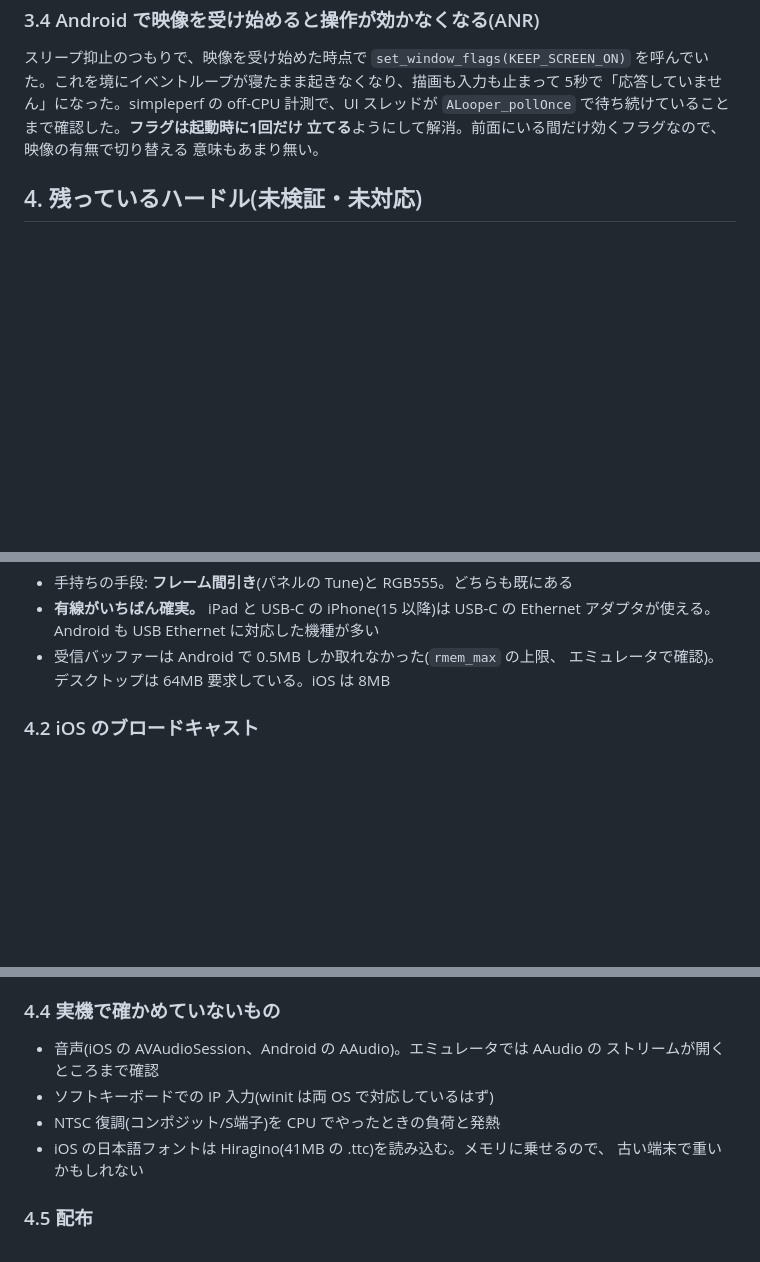
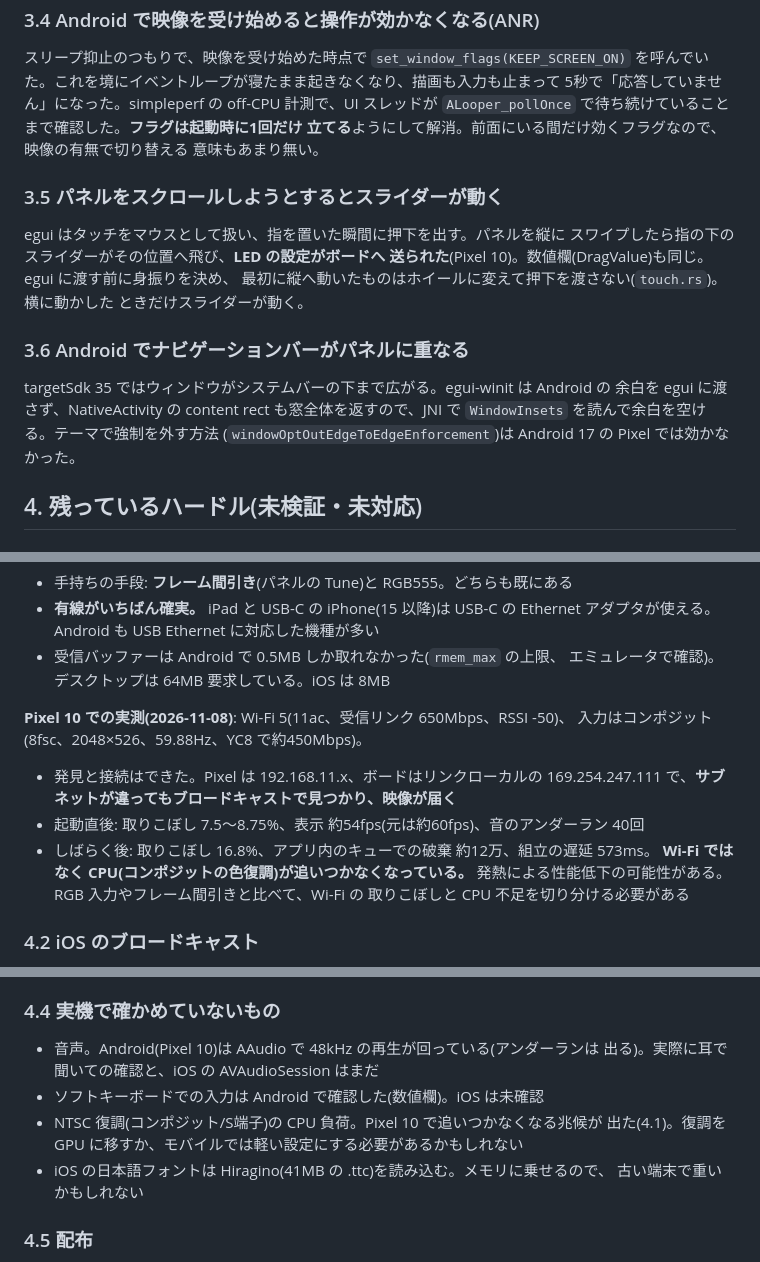
Before and after one commit to kunichiko/RetroCastX, a Markdown page: docs/mobile.md, 3 parts joined by grey strips. GitHub-like rendering; blank space fills up the shorter version.

Commit message:
モバイル版の検討メモに Pixel 10 での実測を足す
リンクローカルのボードを Wi-Fi 越しに見つけて映像を受けられたこと、
コンポジットで 7〜9% 取りこぼし、時間が経つと CPU も追いつかなく
なったこと、実機で見つけて直した2件(縦スワイプでスライダーが動く、
ナビゲーションバーとの重なり)を書き残す。

Co-Authored-By: Claude Opus 5.5 <noreply@anthropic.com>
Signed-off-by: Kunihiko Ohnaka <kuni@ohnaka.jp>

```diff
--- a/docs/mobile.md
+++ b/docs/mobile.md
@@ -84,6 +86,21 @@ sender_sim は SUBSCRIBE を無視して送ってくるので、これに気づ
 立てる**ようにして解消。前面にいる間だけ効くフラグなので、映像の有無で切り替える
 意味もあまり無い。
 
+### 3.5 パネルをスクロールしようとするとスライダーが動く
+
+egui はタッチをマウスとして扱い、指を置いた瞬間に押下を出す。パネルを縦に
+スワイプしたら指の下のスライダーがその位置へ飛び、**LED の設定がボードへ
+送られた**(Pixel 10)。数値欄(DragValue)も同じ。egui に渡す前に身振りを決め、
+最初に縦へ動いたものはホイールに変えて押下を渡さない(`touch.rs`)。横に動かした
+ときだけスライダーが動く。
+
+### 3.6 Android でナビゲーションバーがパネルに重なる
+
+targetSdk 35 ではウィンドウがシステムバーの下まで広がる。egui-winit は Android の
+余白を egui に渡さず、NativeActivity の content rect も窓全体を返すので、JNI で
+`WindowInsets` を読んで余白を空ける。テーマで強制を外す方法
+(`windowOptOutEdgeToEdgeEnforcement`)は Android 17 の Pixel では効かなかった。
+
 ## 4. 残っているハードル(未検証・未対応)
 
 ### 4.1 帯域とパケットレート(最大の懸念)
@@ -103,6 +120,17 @@ Windows ですら NIC の受信リングが足りずに落ちた実績がある(
   Ethernet アダプタが使える。Android も USB Ethernet に対応した機種が多い
 - 受信バッファーは Android で 0.5MB しか取れなかった(`rmem_max` の上限、
   エミュレータで確認)。デスクトップは 64MB 要求している。iOS は 8MB
+
+**Pixel 10 での実測(2026-11-08)**: Wi-Fi 5(11ac、受信リンク 650Mbps、RSSI -50)、
+入力はコンポジット(8fsc、2048×526、59.88Hz、YC8 で約450Mbps)。
+
+- 発見と接続はできた。Pixel は 192.168.11.x、ボードはリンクローカルの
+  169.254.247.111 で、**サブネットが違ってもブロードキャストで見つかり、映像が届く**
+- 起動直後: 取りこぼし 7.5〜8.75%、表示 約54fps(元は約60fps)、音のアンダーラン 40回
+- しばらく後: 取りこぼし 16.8%、アプリ内のキューでの破棄 約12万、組立の遅延 573ms。
+  **Wi-Fi ではなく CPU(コンポジットの色復調)が追いつかなくなっている。**
+  発熱による性能低下の可能性がある。RGB 入力やフレーム間引きと比べて、Wi-Fi の
+  取りこぼしと CPU 不足を切り分ける必要がある
 
 ### 4.2 iOS のブロードキャスト
 
@@ -136,10 +164,11 @@ Android はブロードキャストの送信に制限が無い(INTERNET 権限
 
 ### 4.4 実機で確かめていないもの
 
-- 音声(iOS の AVAudioSession、Android の AAudio)。エミュレータでは AAudio の
-  ストリームが開くところまで確認
-- ソフトキーボードでの IP 入力(winit は両 OS で対応しているはず)
-- NTSC 復調(コンポジット/S端子)を CPU でやったときの負荷と発熱
+- 音声。Android(Pixel 10)は AAudio で 48kHz の再生が回っている(アンダーランは
+  出る)。実際に耳で聞いての確認と、iOS の AVAudioSession はまだ
+- ソフトキーボードでの入力は Android で確認した(数値欄)。iOS は未確認
+- NTSC 復調(コンポジット/S端子)の CPU 負荷。Pixel 10 で追いつかなくなる兆候が
+  出た(4.1)。復調を GPU に移すか、モバイルでは軽い設定にする必要があるかもしれない
 - iOS の日本語フォントは Hiragino(41MB の .ttc)を読み込む。メモリに乗せるので、
   古い端末で重いかもしれない
 
```
Also changed, not shown: other parts of docs/mobile.md (+5 -3 lines).
